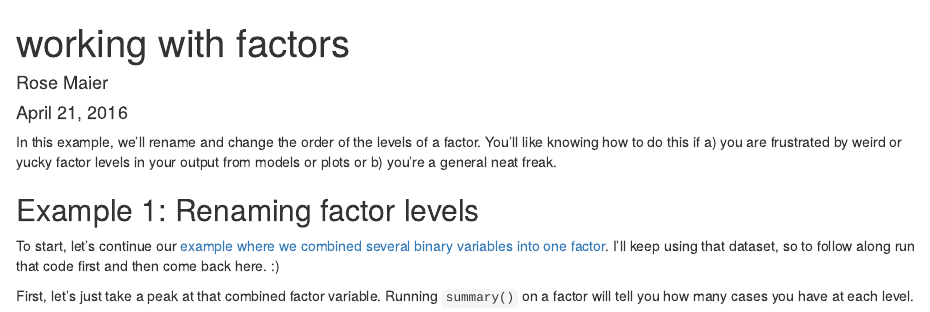
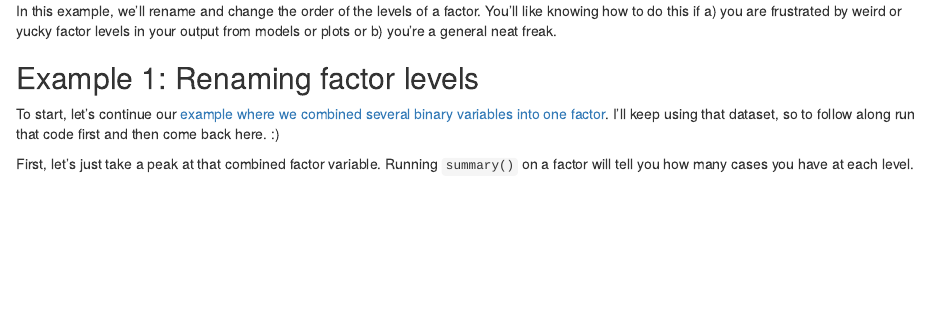
Before and after one commit to rosemm/rexamples, an R Markdown document (rename_factors.Rmd): the page in a window 1100 px wide, from its top. Rendered offline with R 4.5, knitr and Pandoc, with nearby package versions; some code elsewhere in the file could not run offline; common packages that the code uses without loading them are loaded.

Commit message:
removed yaml header, which wasn't rendering well on github

```diff
--- a/rename_factors.Rmd
+++ b/rename_factors.Rmd
@@ -1,10 +1,3 @@
----
-title: "working with factors"
-author: "Rose Maier"
-date: "April 21, 2016"
-output: html_document
----
-
 In this example, we'll rename and change the order of the levels of a factor.
 You'll like knowing how to do this if a) you are frustrated by weird or yucky factor levels in your output from models or plots or b) you're a general neat freak.
 
```
